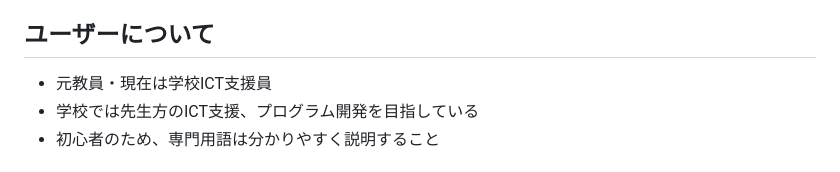
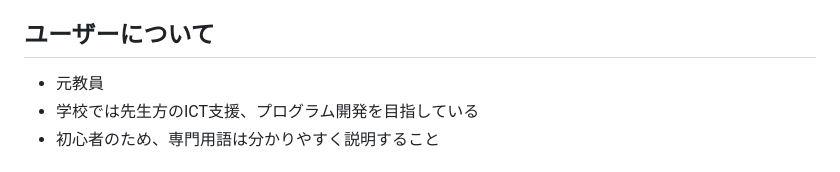
Before and after one commit to ikechan3351-stack/ikechan-app, a Markdown page: CLAUDE.md, the part around the change. GitHub-like rendering.

Commit message:
CLAUDE.md：ユーザー紹介から現在の職名をけずる
Co-Authored-By: Claude Opus 5.5 <noreply@anthropic.com>

```diff
--- a/CLAUDE.md
+++ b/CLAUDE.md
@@ -4,7 +4,7 @@ This file provides guidance to Claude Code (claude.ai/code) when working with co
 
 ## ユーザーについて
 
-- 元教員・現在は学校ICT支援員
+- 元教員
 - 学校では先生方のICT支援、プログラム開発を目指している
 - 初心者のため、専門用語は分かりやすく説明すること
 
```
